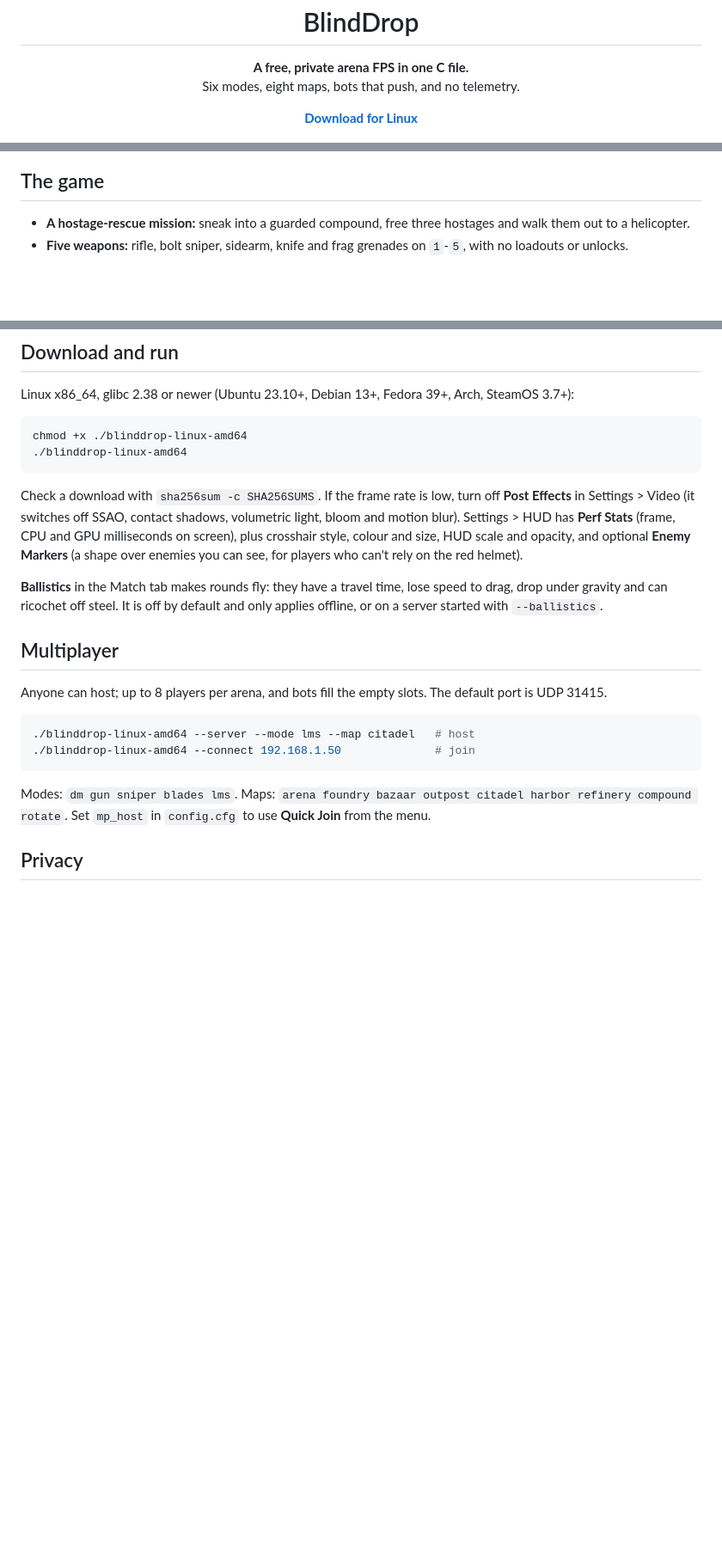
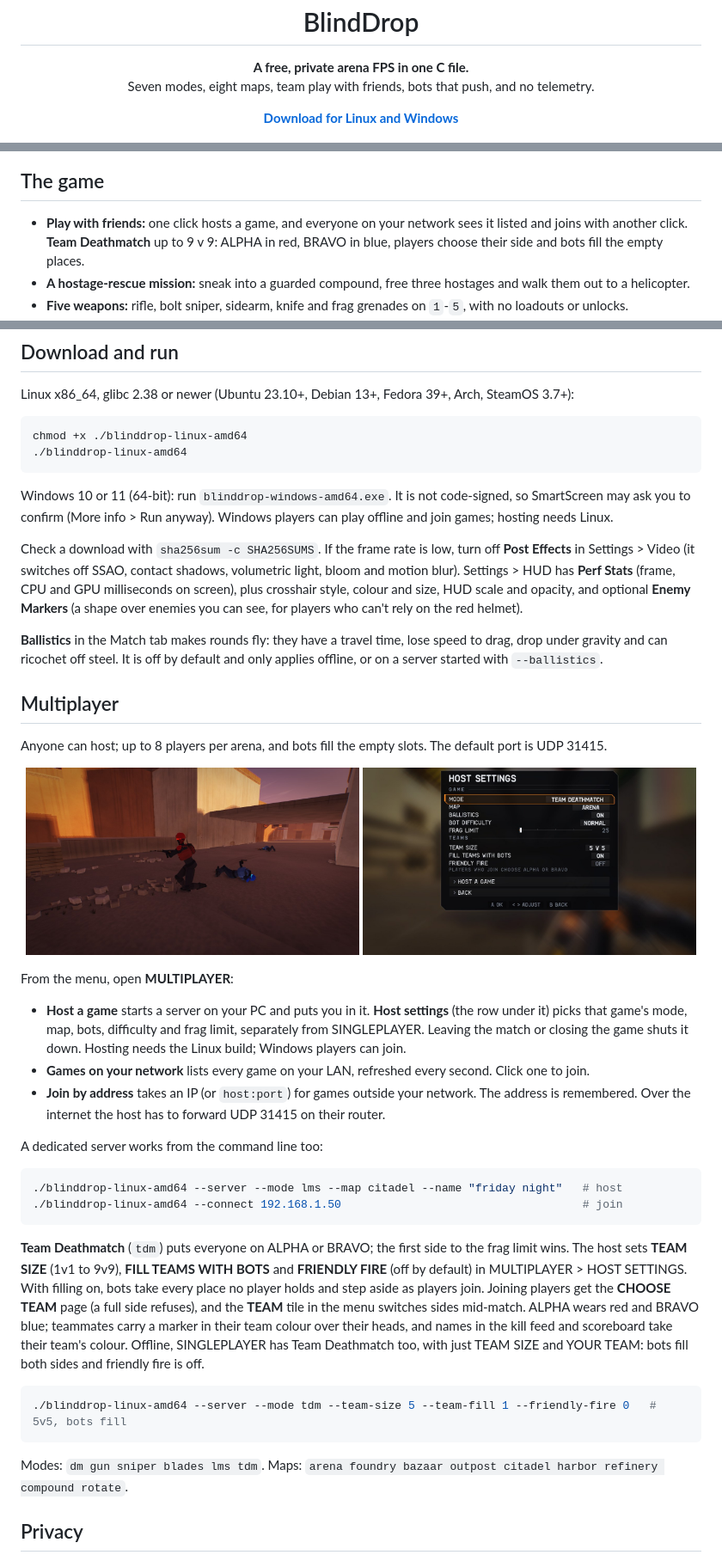
Before and after one commit to ClaudiuJitea/BlindDrop, a Markdown page: README.md, 3 parts joined by grey strips. Shown at 86% size. Rendered like a GitHub page; pictures changed too: media/host.jpg (added), media/teams.jpg (added); blank space fills up the shorter version.

````diff
--- a/README.md
+++ b/README.md
@@ -6,11 +6,11 @@
 
 <p align="center">
   <b>A free, private arena FPS in one C file.</b><br>
-  Six modes, eight maps, bots that push, and no telemetry.
+  Seven modes, eight maps, team play with friends, bots that push, and no telemetry.
 </p>
 
 <p align="center">
-  <a href="https://github.com/ClaudiuJitea/BlindDrop/releases/latest"><b>Download for Linux</b></a>
+  <a href="https://github.com/ClaudiuJitea/BlindDrop/releases/latest"><b>Download for Linux and Windows</b></a>
 </p>
 
 <p align="center">
@@ -22,6 +22,9 @@
 
 ## The game
 
+- **Play with friends:** one click hosts a game, and everyone on your network sees it listed and
+  joins with another click. **Team Deathmatch** up to 9 v 9: ALPHA in red, BRAVO in blue, players
+  choose their side and bots fill the empty places.
 - **A hostage-rescue mission:** sneak into a guarded compound, free three hostages and walk them
   out to a helicopter.
 - **Five weapons:** rifle, bolt sniper, sidearm, knife and frag grenades on `1`-`5`, with no loadouts or unlocks.
@@ -106,6 +113,10 @@ chmod +x ./blinddrop-linux-amd64
 ./blinddrop-linux-amd64
 ```
 
+Windows 10 or 11 (64-bit): run `blinddrop-windows-amd64.exe`. It is not code-signed, so SmartScreen
+may ask you to confirm (More info > Run anyway). Windows players can play offline and join games;
+hosting needs Linux.
+
 Check a download with `sha256sum -c SHA256SUMS`. If the frame rate is low, turn off **Post Effects**
 in Settings > Video (it switches off SSAO, contact shadows, volumetric light, bloom and motion blur).
 Settings > HUD has **Perf Stats** (frame, CPU and GPU milliseconds on screen), plus crosshair style,
@@ -120,13 +131,42 @@ started with `--ballistics`.
 
 Anyone can host; up to 8 players per arena, and bots fill the empty slots. The default port is UDP 31415.
 
+<p align="center">
+  <img src="media/teams.jpg" alt="An ALPHA rifleman in red pushing past two downed BRAVO soldiers in blue on Citadel" width="49%">
+  <img src="media/host.jpg" alt="The Host settings page: Team Deathmatch, 5 v 5, bots fill the teams, friendly fire off" width="49%">
+</p>
+
+From the menu, open **MULTIPLAYER**:
+
+- **Host a game** starts a server on your PC and puts you in it. **Host settings** (the row under it)
+  picks that game's mode, map, bots, difficulty and frag limit, separately from SINGLEPLAYER.
+  Leaving the match or closing the game shuts it down. Hosting needs the Linux build; Windows
+  players can join.
+- **Games on your network** lists every game on your LAN, refreshed every second. Click one to join.
+- **Join by address** takes an IP (or `host:port`) for games outside your network. The address is
+  remembered. Over the internet the host has to forward UDP 31415 on their router.
+
+A dedicated server works from the command line too:
+
 ```sh
-./blinddrop-linux-amd64 --server --mode lms --map citadel   # host
-./blinddrop-linux-amd64 --connect 192.168.1.50              # join
+./blinddrop-linux-amd64 --server --mode lms --map citadel --name "friday night"   # host
+./blinddrop-linux-amd64 --connect 192.168.1.50                                    # join
 ```
 
-Modes: `dm gun sniper blades lms`. Maps: `arena foundry bazaar outpost citadel harbor refinery compound rotate`.
-Set `mp_host` in `config.cfg` to use **Quick Join** from the menu.
+**Team Deathmatch** (`tdm`) puts everyone on ALPHA or BRAVO; the first side to the frag limit wins.
+The host sets **TEAM SIZE** (1v1 to 9v9), **FILL TEAMS WITH BOTS** and **FRIENDLY FIRE** (off by
+default) in MULTIPLAYER > HOST SETTINGS. With filling on, bots take every place no player holds and
+step aside as players join. Joining players get the **CHOOSE TEAM** page (a full side refuses), and
+the **TEAM** tile in the menu switches sides mid-match. ALPHA wears red and BRAVO blue; teammates
+carry a marker in their team colour over their heads, and names in the kill feed and scoreboard
+take their team's colour. Offline, SINGLEPLAYER has Team Deathmatch too, with just TEAM SIZE and
+YOUR TEAM: bots fill both sides and friendly fire is off.
+
+```sh
+./blinddrop-linux-amd64 --server --mode tdm --team-size 5 --team-fill 1 --friendly-fire 0   # 5v5, bots fill
+```
+
+Modes: `dm gun sniper blades lms tdm`. Maps: `arena foundry bazaar outpost citadel harbor refinery compound rotate`.
 
 ## Privacy
 
````
Also changed, not shown: other parts of README.md (+5 -1 lines), .github/release-body.md (+13 -15 lines), 4 other files.
